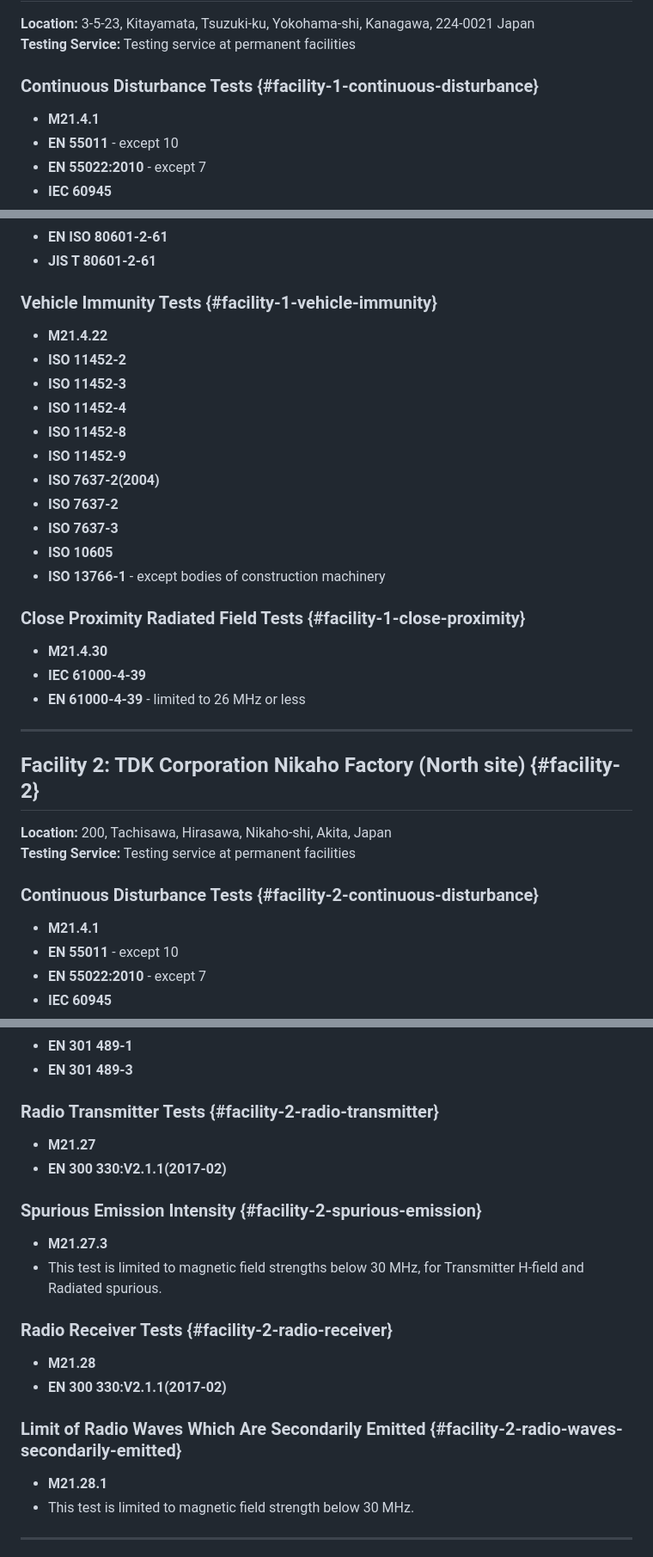
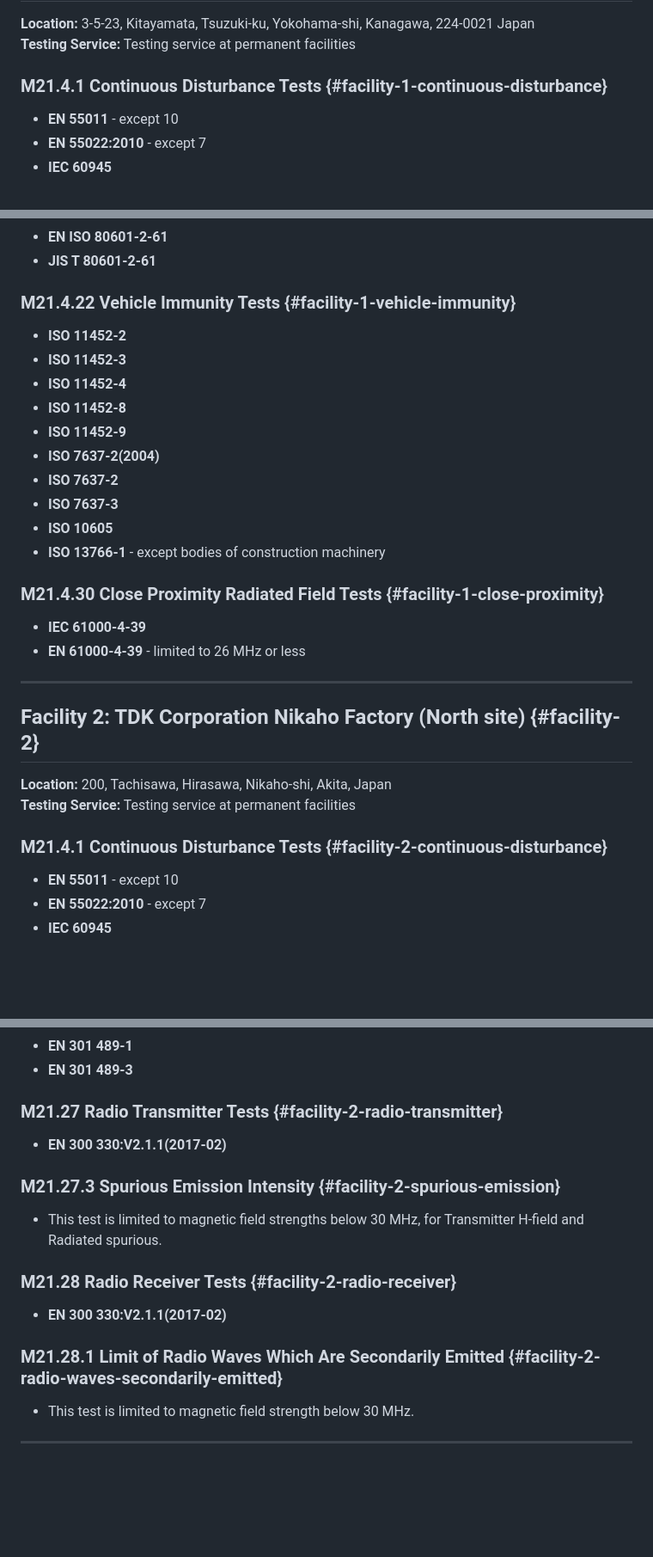
Before and after one commit to Tarachineno/Claude_standard_checker, a Markdown page: static/data/jab-scopes.md, 3 parts joined by grey strips. Shown at 86% size. GitHub-like rendering; blank space fills up the shorter version.

Commit message:
Update Jab scopes headings

```diff
--- a/static/data/jab-scopes.md
+++ b/static/data/jab-scopes.md
@@ -16,9 +16,8 @@
 **Location:** 3-5-23, Kitayamata, Tsuzuki-ku, Yokohama-shi, Kanagawa, 224-0021 Japan
 **Testing Service:** Testing service at permanent facilities
 
-### Continuous Disturbance Tests {#facility-1-continuous-disturbance}
+### M21.4.1 Continuous Disturbance Tests {#facility-1-continuous-disturbance}
 
-- **M21.4.1**
 - **EN 55011** - except 10
 - **EN 55022:2010** - except 7
 - **IEC 60945**
@@ -791,9 +775,8 @@
 - **EN ISO 80601-2-61**
 - **JIS T 80601-2-61**
 
-### Vehicle Immunity Tests {#facility-1-vehicle-immunity}
+### M21.4.22 Vehicle Immunity Tests {#facility-1-vehicle-immunity}
 
-- **M21.4.22**
 - **ISO 11452-2**
 - **ISO 11452-3**
 - **ISO 11452-4**
@@ -805,9 +788,8 @@
 - **ISO 10605**
 - **ISO 13766-1** - except bodies of construction machinery
 
-### Close Proximity Radiated Field Tests {#facility-1-close-proximity}
+### M21.4.30 Close Proximity Radiated Field Tests {#facility-1-close-proximity}
 
-- **M21.4.30**
 - **IEC 61000-4-39**
 - **EN 61000-4-39** - limited to 26 MHz or less
 
@@ -818,9 +800,8 @@
 **Location:** 200, Tachisawa, Hirasawa, Nikaho-shi, Akita, Japan
 **Testing Service:** Testing service at permanent facilities
 
-### Continuous Disturbance Tests {#facility-2-continuous-disturbance}
+### M21.4.1 Continuous Disturbance Tests {#facility-2-continuous-disturbance}
 
-- **M21.4.1**
 - **EN 55011** - except 10
 - **EN 55022:2010** - except 7
 - **IEC 60945**
@@ -1200,24 +1168,20 @@
 - **EN 301 489-1**
 - **EN 301 489-3**
 
-### Radio Transmitter Tests {#facility-2-radio-transmitter}
+### M21.27 Radio Transmitter Tests {#facility-2-radio-transmitter}
 
-- **M21.27**
 - **EN 300 330:V2.1.1(2017-02)**
 
-### Spurious Emission Intensity {#facility-2-spurious-emission}
+### M21.27.3 Spurious Emission Intensity {#facility-2-spurious-emission}
 
-- **M21.27.3**
 - This test is limited to magnetic field strengths below 30 MHz, for Transmitter H-field and Radiated spurious.
 
-### Radio Receiver Tests {#facility-2-radio-receiver}
+### M21.28 Radio Receiver Tests {#facility-2-radio-receiver}
 
-- **M21.28**
 - **EN 300 330:V2.1.1(2017-02)**
 
-### Limit of Radio Waves Which Are Secondarily Emitted {#facility-2-radio-waves-secondarily-emitted}
+### M21.28.1 Limit of Radio Waves Which Are Secondarily Emitted {#facility-2-radio-waves-secondarily-emitted}
 
-- **M21.28.1**
 - This test is limited to magnetic field strength below 30 MHz.
 
 ---
```
Also changed, not shown: other parts of static/data/jab-scopes.md (+28 -56 lines).
